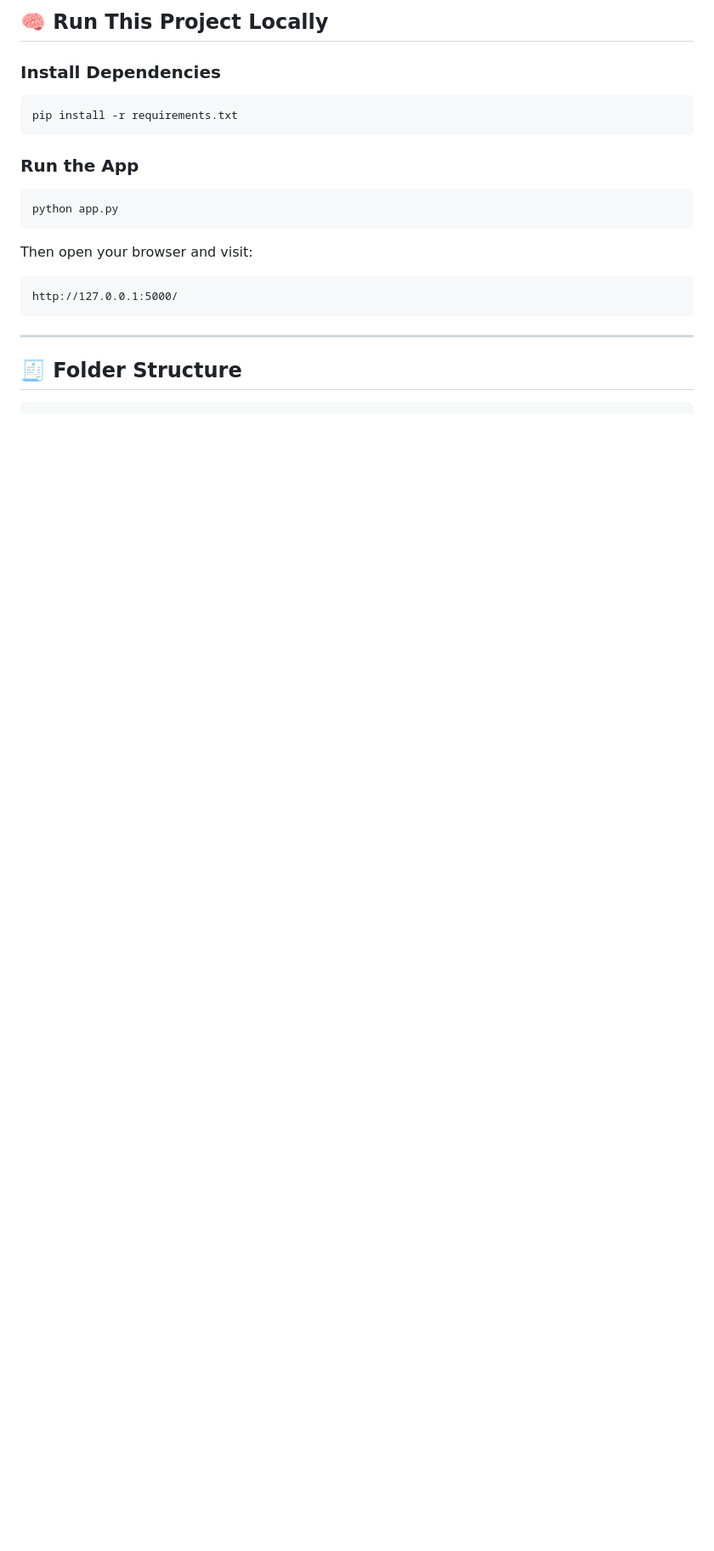
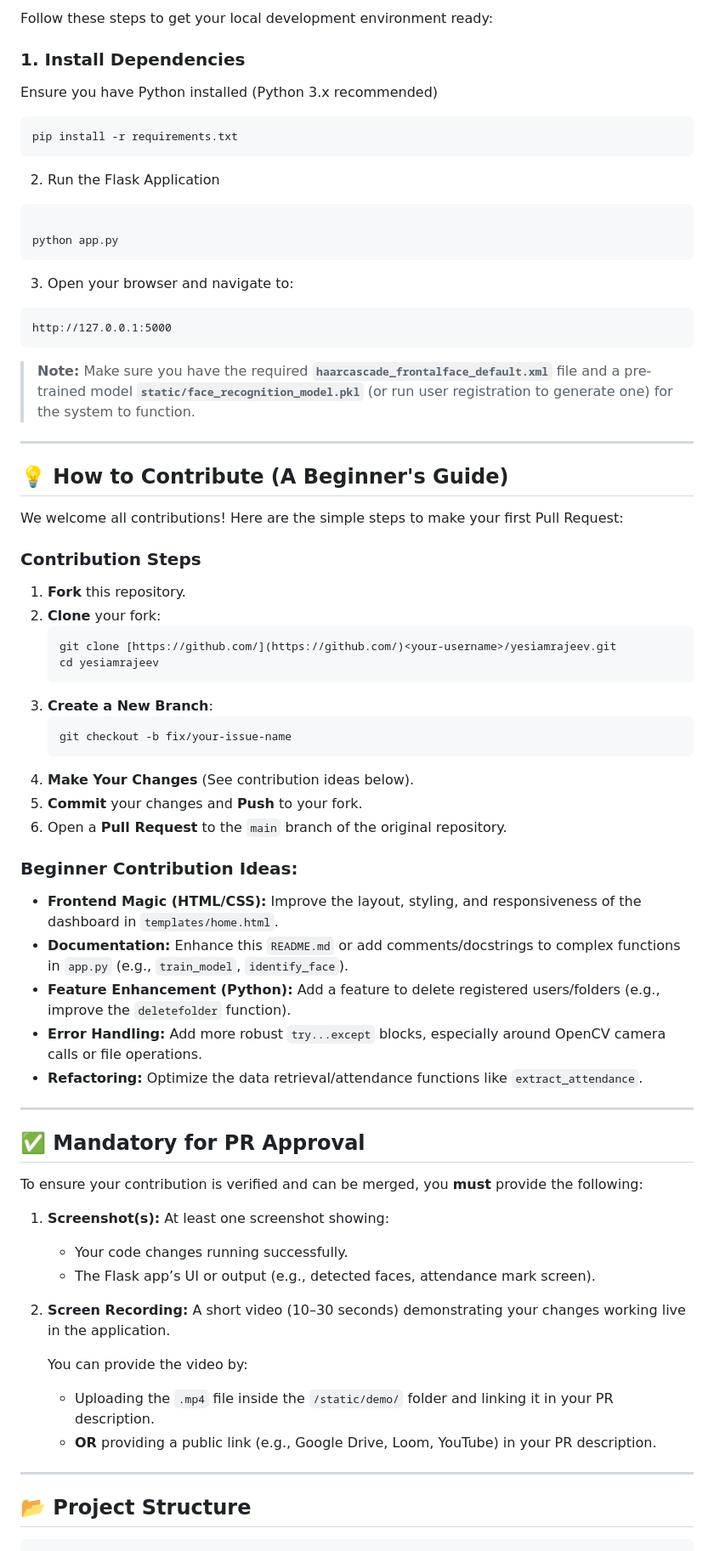
Before and after one commit to yesiamrajeev/FaceDetection_Prototype3, a Markdown page: README.md, the part around one of its changes. Shown at 85% size. Drawn GitHub-style; blank space fills up the shorter version.

````diff
--- a/README.md
+++ b/README.md
@@ -75,23 +67,74 @@ Without screenshots and video proof, **PRs will not be merged**.
 
-## 🧠 Run This Project Locally
+Follow these steps to get your local development environment ready:
 
-### Install Dependencies
+### 1. Install Dependencies
+Ensure you have Python installed (Python 3.x recommended)
 ```bash
 pip install -r requirements.txt
 ```
 
-### Run the App
-```bash
+2. Run the Flask Application
+```Bash
+
 python app.py
 ```
-
-Then open your browser and visit:
+3. Open your browser and navigate to:
 ```
-http://127.0.0.1:5000/
+http://127.0.0.1:5000
 ```
 
----
+> **Note:** Make sure you have the required **`haarcascade_frontalface_default.xml`** file and a pre-trained model **`static/face_recognition_model.pkl`** (or run user registration to generate one) for the system to function.
 
-## 🧾 Folder Structure
+-----
+
+## 💡 How to Contribute (A Beginner's Guide)
+
+We welcome all contributions\! Here are the simple steps to make your first Pull Request:
+
+### Contribution Steps
+
+1.  **Fork** this repository.
+2.  **Clone** your fork:
+    ```bash
+    git clone [https://github.com/](https://github.com/)<your-username>/yesiamrajeev.git
+    cd yesiamrajeev
+    ```
+3.  **Create a New Branch**:
+    ```bash
+    git checkout -b fix/your-issue-name
+    ```
+4.  **Make Your Changes** (See contribution ideas below).
+5.  **Commit** your changes and **Push** to your fork.
+6.  Open a **Pull Request** to the `main` branch of the original repository.
+
+### Beginner Contribution Ideas:
+
+  * **Frontend Magic (HTML/CSS):** Improve the layout, styling, and responsiveness of the dashboard in `templates/home.html`.
+  * **Documentation:** Enhance this `README.md` or add comments/docstrings to complex functions in `app.py` (e.g., `train_model`, `identify_face`).
+  * **Feature Enhancement (Python):** Add a feature to delete registered users/folders (e.g., improve the `deletefolder` function).
+  * **Error Handling:** Add more robust `try...except` blocks, especially around OpenCV camera calls or file operations.
+  * **Refactoring:** Optimize the data retrieval/attendance functions like `extract_attendance`.
+
+-----
+
+## ✅ Mandatory for PR Approval
+
+To ensure your contribution is verified and can be merged, you **must** provide the following:
+
+1.  **Screenshot(s):** At least one screenshot showing:
+    - Your code changes running successfully.
+    - The Flask app’s UI or output (e.g., detected faces, attendance mark screen).
+
+2.  **Screen Recording:** A short video (10–30 seconds) demonstrating your changes working live in the application.
+
+    You can provide the video by:
+    - Uploading the `.mp4` file inside the `/static/demo/` folder and linking it in your PR description.
+    - **OR** providing a public link (e.g., Google Drive, Loom, YouTube) in your PR description.
+
+
+-----
+
+## 📂 Project Structure
+
 ```
 yesiamrajeev/
````
Also changed, not shown: other parts of README.md (+73 -79 lines).
